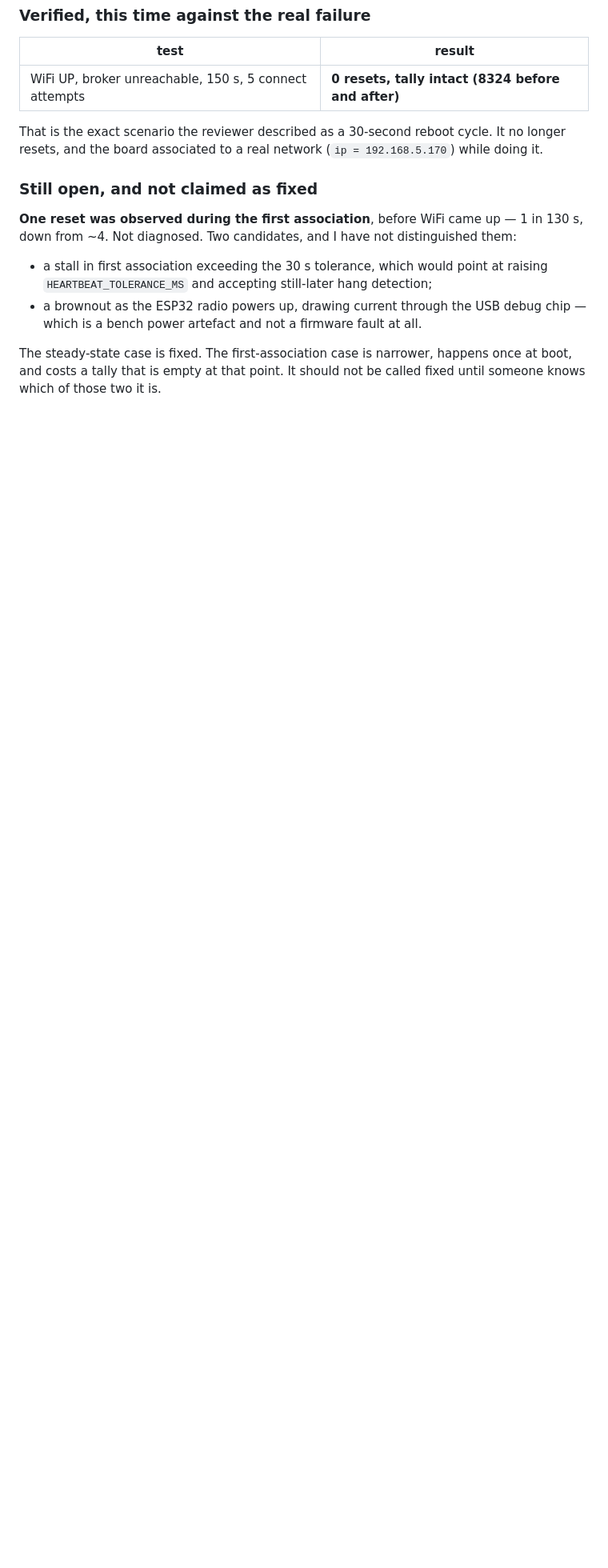
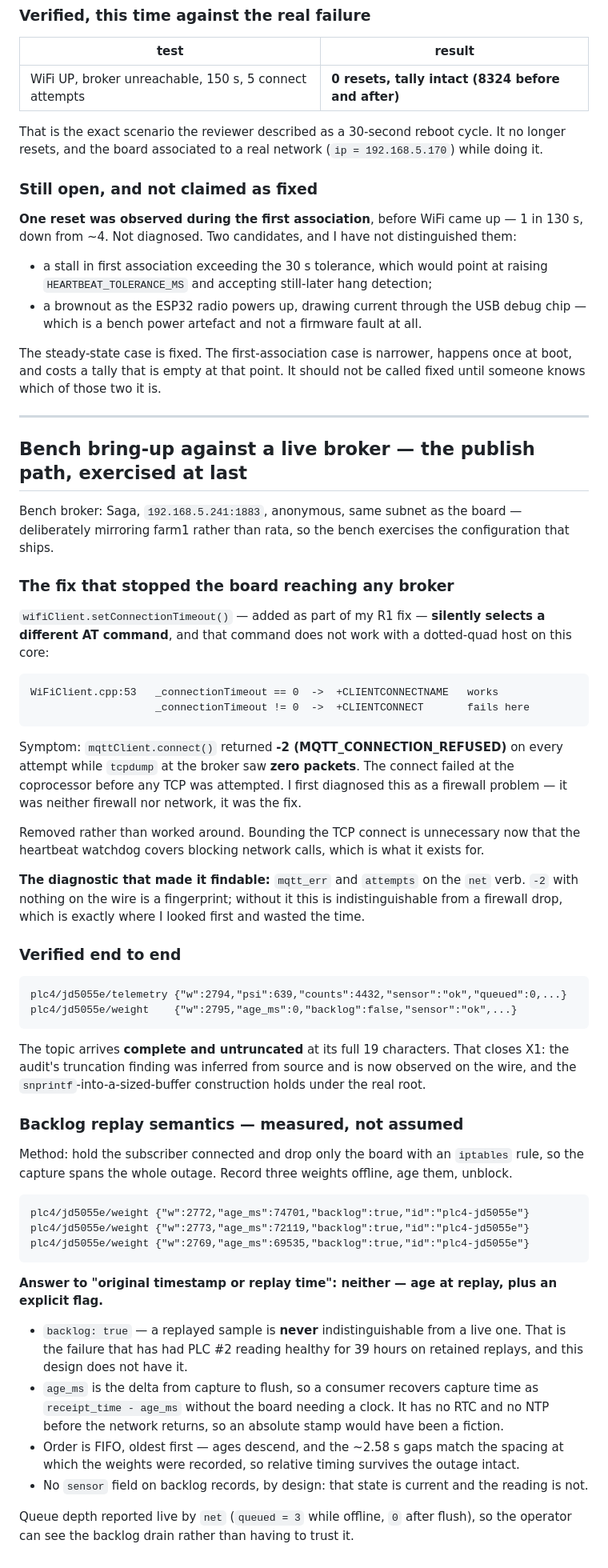
Before and after one commit to Alex-Pennington/ArduinoHydraulicScale, a Markdown page: findings/2026-09-01-post-flash-review.md, the part around the change. Shown at 80% size. GitHub-like rendering; blank space fills up the shorter version.

Commit message:
PLC #4: bench bring-up - publish path verified, replay semantics measured
First end-to-end run of the MQTT path against a live broker (Saga,
192.168.5.241, anonymous, same subnet - mirroring farm1 not rata so the
bench exercises what ships).

Topic arrives complete and untruncated at its full 19 characters, which
closes X1: the audit's truncation finding was inferred from source and is
now observed on the wire.

Backlog replay semantics, measured by holding the subscriber connected and
dropping only the board with an iptables rule so the capture spans the
outage:

  {"w":2772,"age_ms":74701,"backlog":true,...}
  {"w":2773,"age_ms":72119,"backlog":true,...}
  {"w":2769,"age_ms":69535,"backlog":true,...}

Answer to whether replays carry original or replay time: neither. They
carry AGE at replay plus an explicit backlog flag, so a consumer recovers
capture time as receipt minus age without the board needing a clock it does
not have. A replayed sample is never indistinguishable from a live one -
which is precisely the failure that has had PLC #2 reading healthy for 39
hours on retained replays. Order is FIFO and the 2.58 s gaps match the
recording spacing, so relative timing survives the outage.

Queue depth is visible live via net, so the operator watches the backlog
drain rather than trusting it.

````diff
--- a/findings/2026-09-01-post-flash-review.md
+++ b/findings/2026-09-01-post-flash-review.md
@@ -274,3 +274,69 @@ from ~4. Not diagnosed. Two candidates, and I have not distinguished them:
 The steady-state case is fixed. The first-association case is narrower, happens once at boot, and
 costs a tally that is empty at that point. It should not be called fixed until someone knows which
 of those two it is.
+
+---
+
+## Bench bring-up against a live broker — the publish path, exercised at last
+
+Bench broker: Saga, `192.168.5.241:1883`, anonymous, same subnet as the board — deliberately
+mirroring farm1 rather than rata, so the bench exercises the configuration that ships.
+
+### The fix that stopped the board reaching any broker
+
+`wifiClient.setConnectionTimeout()` — added as part of my R1 fix — **silently selects a different
+AT command**, and that command does not work with a dotted-quad host on this core:
+
+```
+WiFiClient.cpp:53   _connectionTimeout == 0  ->  +CLIENTCONNECTNAME   works
+                    _connectionTimeout != 0  ->  +CLIENTCONNECT       fails here
+```
+
+Symptom: `mqttClient.connect()` returned **-2 (MQTT_CONNECTION_REFUSED)** on every attempt while
+`tcpdump` at the broker saw **zero packets**. The connect failed at the coprocessor before any TCP
+was attempted. I first diagnosed this as a firewall problem — it was neither firewall nor network,
+it was the fix.
+
+Removed rather than worked around. Bounding the TCP connect is unnecessary now that the heartbeat
+watchdog covers blocking network calls, which is what it exists for.
+
+**The diagnostic that made it findable:** `mqtt_err` and `attempts` on the `net` verb. `-2` with
+nothing on the wire is a fingerprint; without it this is indistinguishable from a firewall drop,
+which is exactly where I looked first and wasted the time.
+
+### Verified end to end
+
+```
+plc4/jd5055e/telemetry {"w":2794,"psi":639,"counts":4432,"sensor":"ok","queued":0,...}
+plc4/jd5055e/weight    {"w":2795,"age_ms":0,"backlog":false,"sensor":"ok",...}
+```
+
+The topic arrives **complete and untruncated** at its full 19 characters. That closes X1: the
+audit's truncation finding was inferred from source and is now observed on the wire, and the
+`snprintf`-into-a-sized-buffer construction holds under the real root.
+
+### Backlog replay semantics — measured, not assumed
+
+Method: hold the subscriber connected and drop only the board with an `iptables` rule, so the
+capture spans the whole outage. Record three weights offline, age them, unblock.
+
+```
+plc4/jd5055e/weight {"w":2772,"age_ms":74701,"backlog":true,"id":"plc4-jd5055e"}
+plc4/jd5055e/weight {"w":2773,"age_ms":72119,"backlog":true,"id":"plc4-jd5055e"}
+plc4/jd5055e/weight {"w":2769,"age_ms":69535,"backlog":true,"id":"plc4-jd5055e"}
+```
+
+**Answer to "original timestamp or replay time": neither — age at replay, plus an explicit flag.**
+
+- `backlog: true` — a replayed sample is **never** indistinguishable from a live one. That is the
+  failure that has had PLC #2 reading healthy for 39 hours on retained replays, and this design
+  does not have it.
+- `age_ms` is the delta from capture to flush, so a consumer recovers capture time as
+  `receipt_time - age_ms` without the board needing a clock. It has no RTC and no NTP before the
+  network returns, so an absolute stamp would have been a fiction.
+- Order is FIFO, oldest first — ages descend, and the ~2.58 s gaps match the spacing at which the
+  weights were recorded, so relative timing survives the outage intact.
+- No `sensor` field on backlog records, by design: that state is current and the reading is not.
+
+Queue depth reported live by `net` (`queued = 3` while offline, `0` after flush), so the operator
+can see the backlog drain rather than having to trust it.
````
